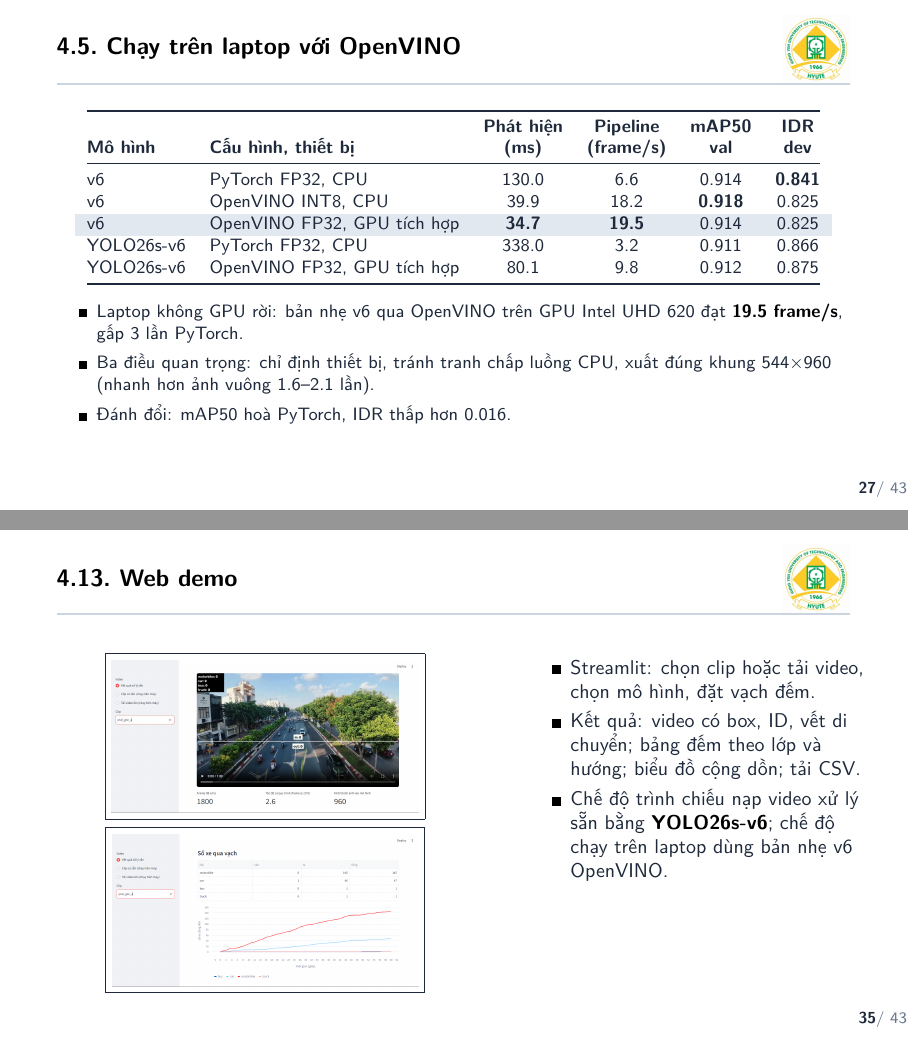
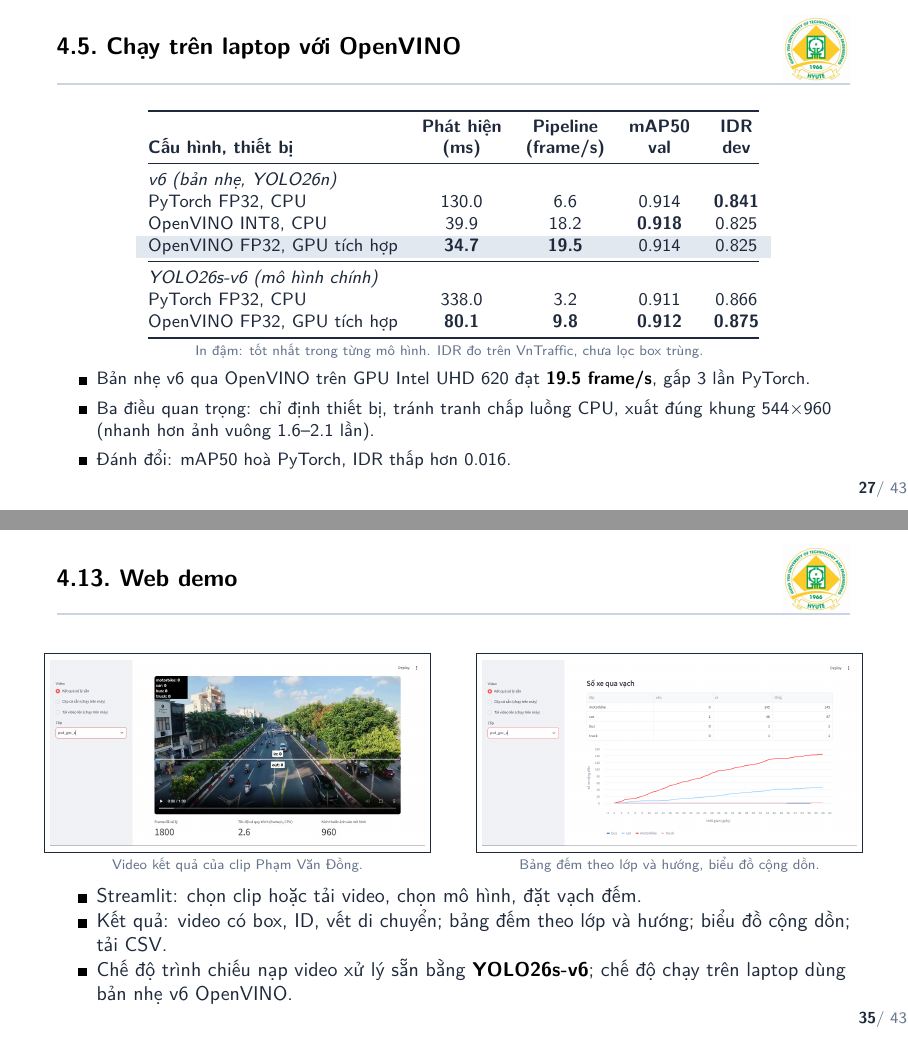
Before and after one commit to duongchien147/vn-vehicle-tracking, LaTeX slides (report/slide/bao_ve/main.tex): pages 27 and 35 of 43, joined at a grey line. Compiled offline with pdfLaTeX.

Commit message:
Slide: sửa theo bản đánh giá (bố cục hình slide 12, 26, 35; bảng slide 15, 24, 27)
- Slide 12: sơ đồ BoT-SORT trải hết bề ngang ở dưới, hình ByteTrack to hơn cạnh chữ
- Slide 15: cột Nguồn căn trái, rộng 4.1 cm (hết khoảng trắng lớn ở "cantho, vehicle-detection")
- Slide 24: tiêu đề YOLO26s-v6 một dòng, tô nền cột mô hình chính như báo cáo
- Slide 26: bảng và nhận xét ở trên, đồ thị hai panel trải rộng ở dưới; in đậm giá trị tốt nhất
- Slide 27: tách hai nhóm v6 / YOLO26s-v6, in đậm tốt nhất trong từng nhóm
- Slide 35: hai ảnh giao diện đặt cạnh nhau, mô tả ở dưới
- Nới khoảng sau "IDF1" (slide 30, 37) để không đọc thành "IDF10.916"

```diff
--- a/report/slide/bao_ve/main.tex
+++ b/report/slide/bao_ve/main.tex
@@ -12,6 +12,8 @@
 \usetheme{MLWNet}
 \usepackage{tabularx}
 \newcolumntype{Y}{>{\raggedright\arraybackslash}X}
+% Cột chữ căn trái có độ rộng cố định: cột p{} mặc định dàn đều, ô hẹp bị khoảng trắng lớn giữa các từ
+\newcolumntype{P}[1]{>{\raggedright\arraybackslash}p{#1}}
 
 % ---------------------------------------------------------------------
 % Thông tin trang bìa
@@ -544,22 +553,26 @@
 \begin{frame}{\stitle}
   \centering
   \small
-  \begin{tabular}{@{}llcccc@{}}
+  % Hai mô hình tách thành hai nhóm như bảng trong báo cáo; in đậm giá trị tốt nhất trong từng nhóm
+  \begin{tabular}{@{}lcccc@{}}
     \toprule
-    \textbf{Mô hình} & \textbf{Cấu hình, thiết bị} & \hd{Phát hiện}{(ms)} & \hd{Pipeline}{(frame/s)} & \hd{mAP50}{val} &
-      \hd{IDR}{dev} \\
+    \textbf{Cấu hình, thiết bị} & \hd{Phát hiện}{(ms)} & \hd{Pipeline}{(frame/s)} & \hd{mAP50}{val} & \hd{IDR}{dev} \\
     \midrule
-    v6 & PyTorch FP32, CPU & 130.0 & 6.6 & 0.914 & \textbf{0.841} \\
-    v6 & OpenVINO INT8, CPU & 39.9 & 18.2 & \textbf{0.918} & 0.825 \\
+    \multicolumn{5}{@{}l}{\textit{v6 (bản nhẹ, YOLO26n)}} \\
+    PyTorch FP32, CPU & 130.0 & 6.6 & 0.914 & \textbf{0.841} \\
+    OpenVINO INT8, CPU & 39.9 & 18.2 & \textbf{0.918} & 0.825 \\
     \rowcolor{HiRow}
-    v6 & OpenVINO FP32, GPU tích hợp & \textbf{34.7} & \textbf{19.5} & 0.914 & 0.825 \\
-    YOLO26s-v6 & PyTorch FP32, CPU & 338.0 & 3.2 & 0.911 & 0.866 \\
-    YOLO26s-v6 & OpenVINO FP32, GPU tích hợp & 80.1 & 9.8 & 0.912 & 0.875 \\
+    OpenVINO FP32, GPU tích hợp & \textbf{34.7} & \textbf{19.5} & 0.914 & 0.825 \\
+    \midrule
+    \multicolumn{5}{@{}l}{\textit{YOLO26s-v6 (mô hình chính)}} \\
+    PyTorch FP32, CPU & 338.0 & 3.2 & 0.911 & 0.866 \\
+    OpenVINO FP32, GPU tích hợp & \textbf{80.1} & \textbf{9.8} & \textbf{0.912} & \textbf{0.875} \\
     \bottomrule
   \end{tabular}\par
-  \vspace{0.5em}
+  \vspace{0.2em}
+  \src{In đậm: tốt nhất trong từng mô hình. IDR đo trên VnTraffic, chưa lọc box trùng.}
   \begin{itemize}
-    \item Laptop không GPU rời: bản nhẹ v6 qua OpenVINO trên GPU Intel UHD 620 đạt \alert{19.5 frame/s}, gấp 3 lần PyTorch.
+    \item Bản nhẹ v6 qua OpenVINO trên GPU Intel UHD 620 đạt \alert{19.5 frame/s}, gấp 3 lần PyTorch.
     \item Ba điều quan trọng: chỉ định thiết bị, tránh tranh chấp luồng CPU, xuất đúng khung 544$\times$960 (nhanh hơn
           ảnh vuông 1.6--2.1 lần).
     \item Đánh đổi: mAP50 hoà PyTorch, IDR thấp hơn 0.016.
@@ -753,22 +767,25 @@
 
 \subsection{Web demo}
 \begin{frame}{\stitle}
+  % Hai ảnh chụp màn hình nằm ngang (2 : 1) đặt cạnh nhau ở trên cho to, mô tả ở dưới
   \begin{columns}[T]
-    \begin{column}{0.56\textwidth}
+    \begin{column}{0.49\textwidth}
       \centering
-      \fbox{\includegraphics[width=0.95\linewidth,height=0.32\textheight,keepaspectratio]{app_gpu_demo.jpg}}\par
-      \vspace{0.3em}
-      \fbox{\includegraphics[width=0.95\linewidth,height=0.32\textheight,keepaspectratio]{app_counts.jpg}}
+      \fbox{\includegraphics[width=0.96\linewidth]{app_gpu_demo.jpg}}
+      \src{Video kết quả của clip Phạm Văn Đồng.}
     \end{column}
-    \begin{column}{0.42\textwidth}
-      \begin{itemize}
-        \item Streamlit: chọn clip hoặc tải video, chọn mô hình, đặt vạch đếm.
-        \item Kết quả: video có box, ID, vết di chuyển; bảng đếm theo lớp và hướng; biểu đồ cộng dồn; tải CSV.
-        \item Chế độ trình chiếu nạp video xử lý sẵn bằng \alert{YOLO26s-v6}; chế độ chạy trên laptop dùng bản nhẹ v6
-              OpenVINO.
-      \end{itemize}
+    \begin{column}{0.49\textwidth}
+      \centering
+      \fbox{\includegraphics[width=0.96\linewidth]{app_counts.jpg}}
+      \src{Bảng đếm theo lớp và hướng, biểu đồ cộng dồn.}
     \end{column}
   \end{columns}
+  \vspace{0.5em}
+  \begin{itemize}
+    \item Streamlit: chọn clip hoặc tải video, chọn mô hình, đặt vạch đếm.
+    \item Kết quả: video có box, ID, vết di chuyển; bảng đếm theo lớp và hướng; biểu đồ cộng dồn; tải CSV.
+    \item Chế độ trình chiếu nạp video xử lý sẵn bằng \alert{YOLO26s-v6}; chế độ chạy trên laptop dùng bản nhẹ v6 OpenVINO.
+  \end{itemize}
 \end{frame}
 
 % =====================================================================
```
Also changed, not shown: report/slide/bao_ve/main.tex (54 more changed lines).
